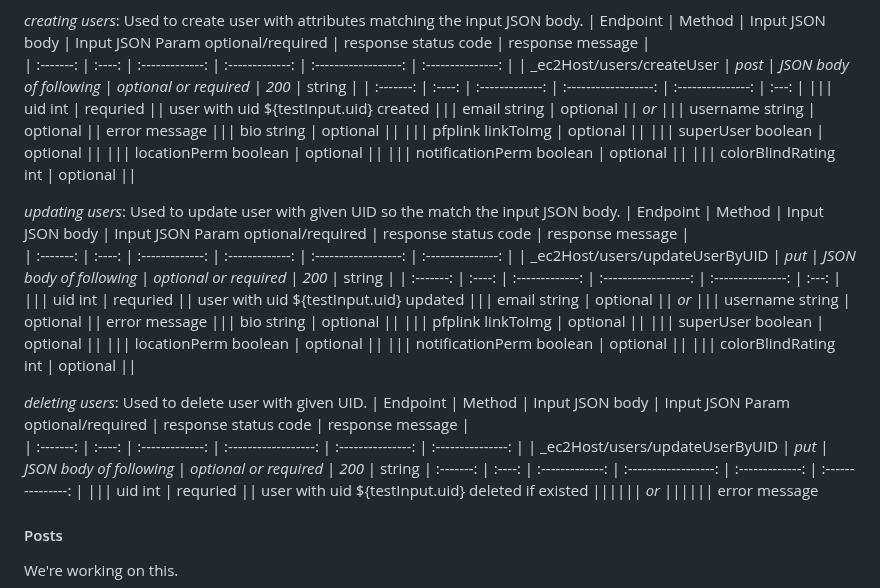
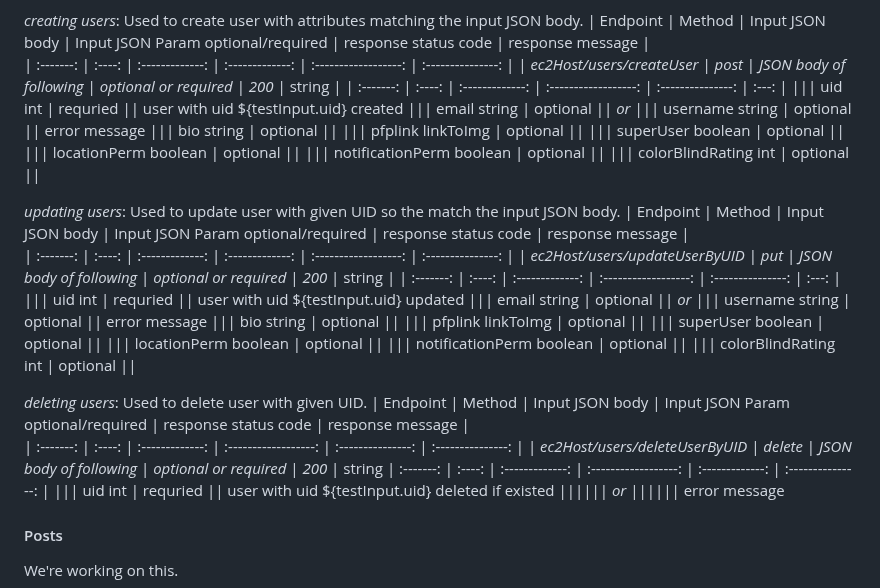
Before and after one commit to amandeepksingh/WildWhere, a Markdown page: README.md, the part around the change. GitHub-like rendering.

Commit message:
slight fixes

```diff
--- a/README.md
+++ b/README.md
@@ -92,7 +92,7 @@ _selecting users_: Used to select all users matching input JSON body and return
 _creating users_: Used to create user with attributes matching the input JSON body.
 | Endpoint | Method | Input JSON body | Input JSON Param optional/required | response status code | response message |
 | :-------: | :----: | :-------------: | :-------------: | :------------------: | :---------------: |
-| _ec2Host/users/createUser | _post_ | _JSON body of following_ | _optional or required_ | _200_ | string |
+| _ec2Host/users/createUser_ | _post_ | _JSON body of following_ | _optional or required_ | _200_ | string |
 | :-------: | :----: | :-------------: | :------------------: | :---------------: | :---: |
 ||| uid int | requried || user with uid ${testInput.uid} created
 ||| email string | optional || _or_
@@ -107,7 +107,7 @@ _creating users_: Used to create user with attributes matching the input JSON bo
 _updating users_: Used to update user with given UID so the match the input JSON body.
 | Endpoint | Method | Input JSON body | Input JSON Param optional/required | response status code | response message |
 | :-------: | :----: | :-------------: | :-------------: | :------------------: | :---------------: |
-| _ec2Host/users/updateUserByUID | _put_ | _JSON body of following_ | _optional or required_ | _200_ | string |
+| _ec2Host/users/updateUserByUID_ | _put_ | _JSON body of following_ | _optional or required_ | _200_ | string |
 | :-------: | :----: | :-------------: | :------------------: | :---------------: | :---: |
 ||| uid int | requried || user with uid ${testInput.uid} updated
 ||| email string | optional || _or_
@@ -122,7 +122,7 @@ _updating users_: Used to update user with given UID so the match the input JSON
 _deleting users_: Used to delete user with given UID.
 | Endpoint | Method | Input JSON body | Input JSON Param optional/required | response status code | response message |
 | :-------: | :----: | :-------------: | :------------------: | :---------------: | :---------------: |
-| _ec2Host/users/updateUserByUID | _put_ | _JSON body of following_ | _optional or required_ | _200_ | string
+| _ec2Host/users/deleteUserByUID_ | _delete_ | _JSON body of following_ | _optional or required_ | _200_ | string
 | :-------: | :----: | :-------------: | :------------------: | :-------------: | :---------------: |
 ||| uid int | requried || user with uid ${testInput.uid} deleted if existed
 |||||| _or_
```
